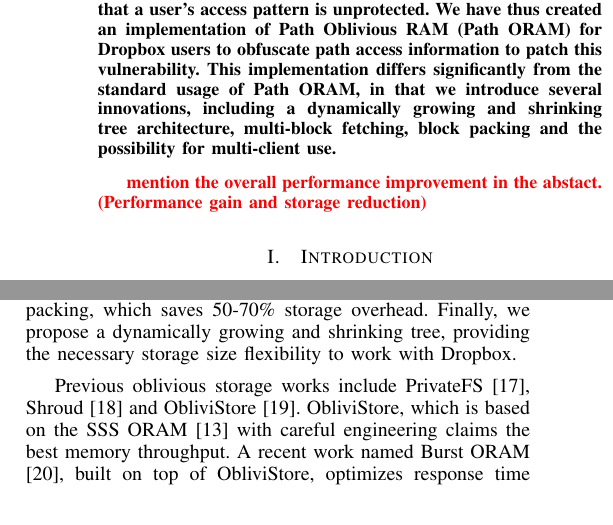
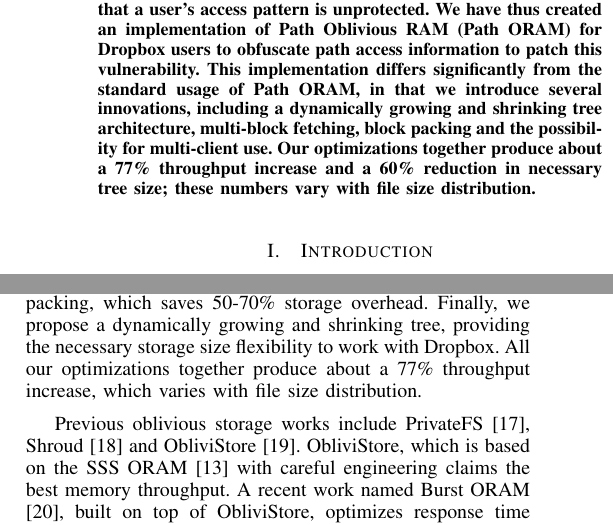
Before and after one commit to nathanwolfe/dropbox-oram, a LaTeX paper (paper/paper.tex): two parts of the columns of page 1 of 7, joined at a grey line, cut so that both start at the same text. Compiled offline with pdfLaTeX.

Commit message:
added optimization stats to abstract

```diff
--- a/paper/paper.tex
+++ b/paper/paper.tex
@@ -71,10 +71,7 @@ Email: yxy@mit.edu}
 
 \begin{abstract}
 %\boldmath
-We live in a world where our personal data are both valuable and vulnerable to misappropriation through exploitation of security vulnerabilities in online services. For instance, Dropbox, a popular cloud storage tool, has certain security flaws that can be exploited to compromise a user’s data, one of which being that a user's access pattern is unprotected. We have thus created an implementation of Path Oblivious RAM (Path ORAM) for Dropbox users to obfuscate path access information to patch this vulnerability. This implementation differs significantly from the standard usage of Path ORAM, in that we introduce several innovations, including a dynamically growing and shrinking tree architecture, multi-block fetching, block packing and the possibility for multi-client use.
-
-\textcolor{red}{mention the overall performance improvement in the abstact.
-(Performance gain and storage reduction)}
+We live in a world where our personal data are both valuable and vulnerable to misappropriation through exploitation of security vulnerabilities in online services. For instance, Dropbox, a popular cloud storage tool, has certain security flaws that can be exploited to compromise a user’s data, one of which being that a user's access pattern is unprotected. We have thus created an implementation of Path Oblivious RAM (Path ORAM) for Dropbox users to obfuscate path access information to patch this vulnerability. This implementation differs significantly from the standard usage of Path ORAM, in that we introduce several innovations, including a dynamically growing and shrinking tree architecture, multi-block fetching, block packing and the possibility for multi-client use. Our optimizations together produce about a 77\% throughput increase and a 60\% reduction in necessary tree size; these numbers vary with file size distribution.
 
 \end{abstract}
 % IEEEtran.cls defaults to using nonbold math in the Abstract.
@@ -122,7 +119,7 @@ Immediately after its proposal in 2012, Path ORAM gained popularity in many appl
 In this work, we adapted Path ORAM for use with oblivious cloud storage, and propose several optimizations specific to the cloud storage setting.
 First, we have designed a system where ORAM on Dropbox can be used between multiple user computers.
 We also propose the optimizations of multi-block fetching, which improves performance by 51.9\%, and block packing, which saves 50-70\% storage overhead.
-Finally, we propose a dynamically growing and shrinking tree, providing the necessary storage size flexibility to work with Dropbox.
+Finally, we propose a dynamically growing and shrinking tree, providing the necessary storage size flexibility to work with Dropbox. All our optimizations together produce about a 77\% throughput increase, which varies with file size distribution.
 
 
 Previous oblivious storage works include PrivateFS \cite{PrivateFS}, Shroud \cite{Shroud} and ObliviStore \cite{oblivistore}.
```
Also changed, not shown: paper/paper.tex (2 more changed lines).
